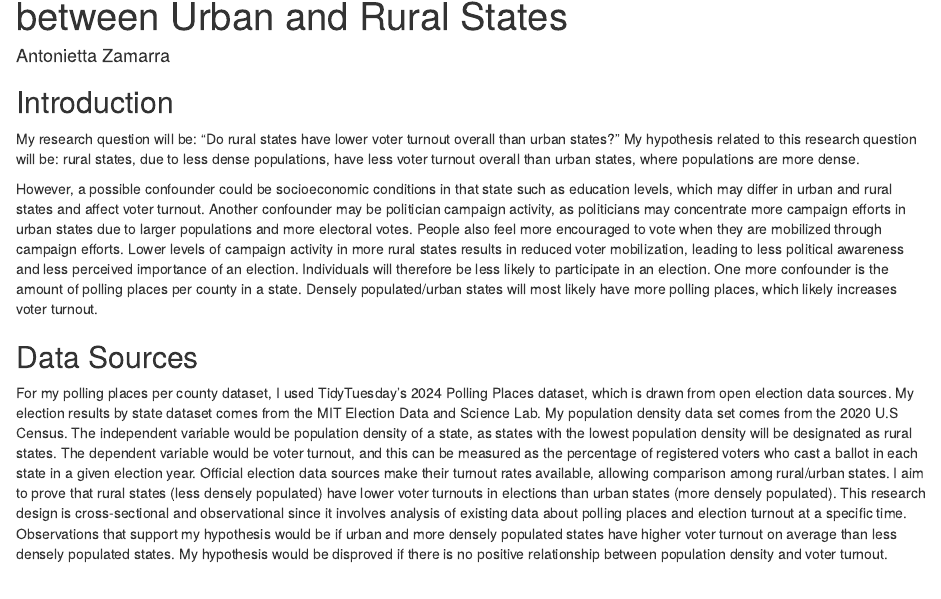
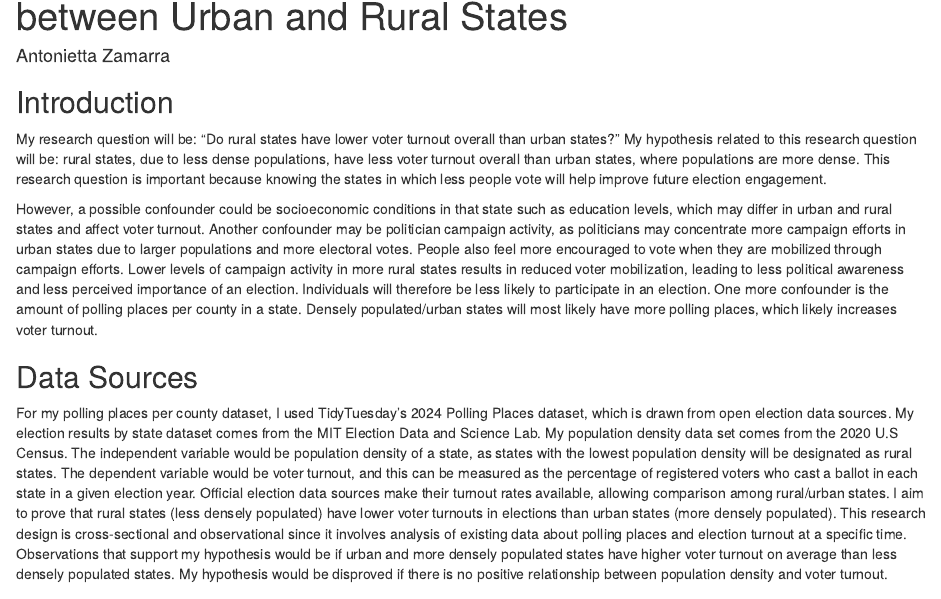
Before and after one commit to toni-zam/final-project-ps270, an R Markdown document (index.Rmd): the page in a window 1100 px wide, from 70 px down. Rendered offline with R 4.5, knitr and Pandoc, with nearby package versions; drawn as R Markdown's standard HTML page in place of the format the file asks for; some code elsewhere in the file could not run offline.

Commit message:
Why its importnt

```diff
--- a/index.Rmd
+++ b/index.Rmd
@@ -10,7 +10,7 @@ output:
 
 
 ## Introduction
-My research question will be: "Do rural states have lower voter turnout overall than urban states?" My hypothesis related to this research question will be: rural states, due to less dense populations, have less voter turnout overall than urban states, where populations are more dense.
+My research question will be: "Do rural states have lower voter turnout overall than urban states?" My hypothesis related to this research question will be: rural states, due to less dense populations, have less voter turnout overall than urban states, where populations are more dense. This research question is important because knowing the states in which less people vote will help improve future election engagement.
 
 However, a possible confounder could be socioeconomic conditions in that state such as education levels, which may differ in urban and rural states and affect voter turnout. Another confounder may be politician campaign activity, as politicians may concentrate more campaign efforts in urban states due to larger populations and more electoral votes. People also feel more encouraged to vote when they are mobilized through campaign efforts. Lower levels of campaign activity in more rural states results in reduced voter mobilization, leading to less political awareness and less perceived importance of an election. Individuals will therefore be less likely to participate in an election. One more confounder is the amount of polling places per county in a state. Densely populated/urban states will most likely have more polling places, which likely increases voter turnout.
 
```
Also changed, not shown: index.html.
